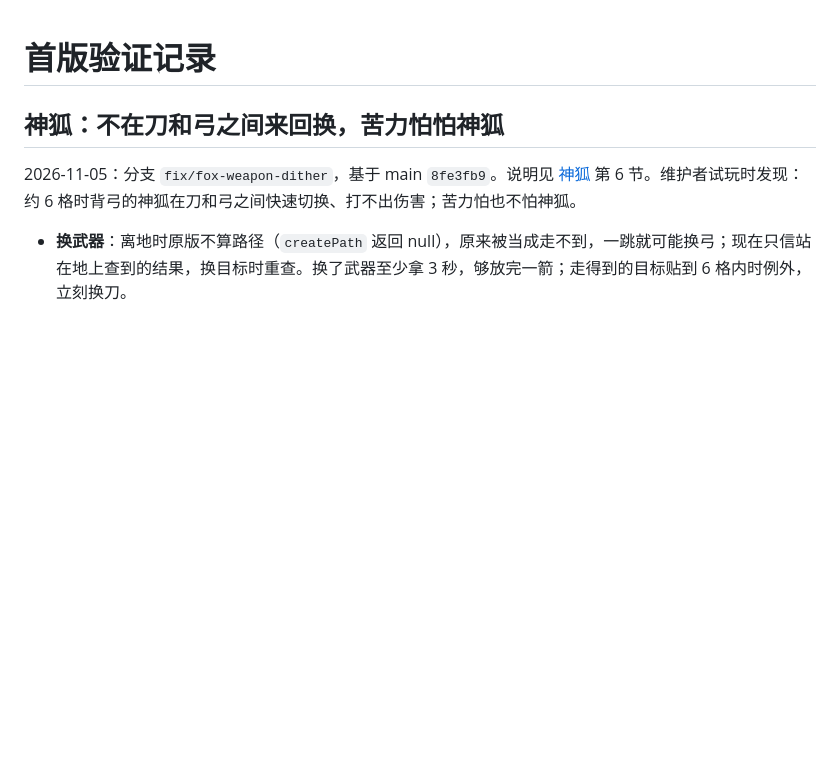
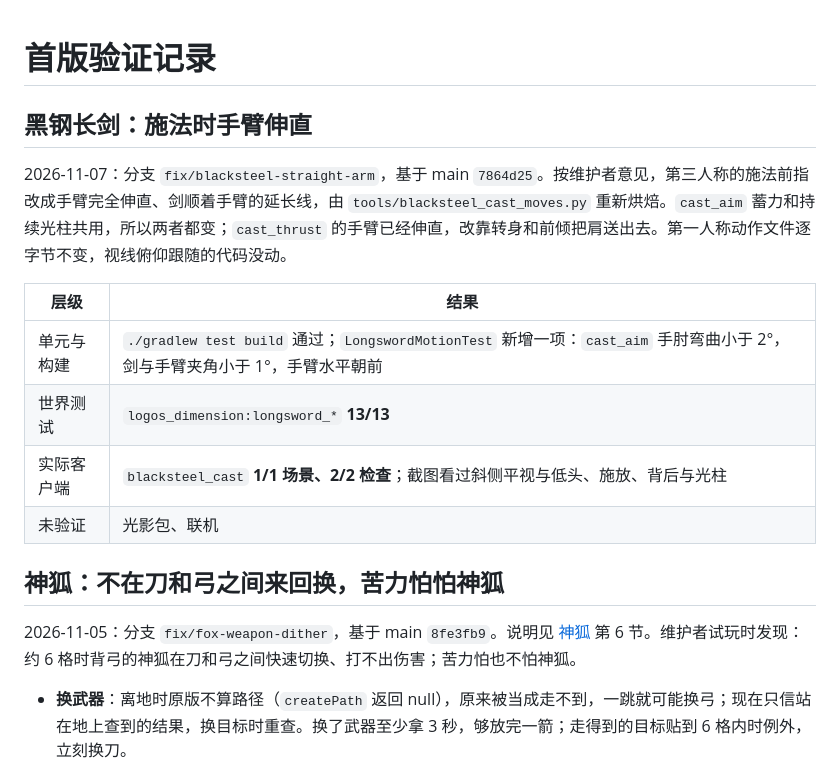
Before and after one commit to wushuowei1145/Logos-Spellwrought-Expanse, a Markdown page: VERIFICATION.md, the part around the change. Drawn GitHub-style; blank space fills up the shorter version.

```diff
--- a/VERIFICATION.md
+++ b/VERIFICATION.md
@@ -1,4 +1,15 @@
 # 首版验证记录
+
+## 黑钢长剑：施法时手臂伸直
+
+2026-11-07：分支 `fix/blacksteel-straight-arm`，基于 main `7864d25`。按维护者意见，第三人称的施法前指改成手臂完全伸直、剑顺着手臂的延长线，由 `tools/blacksteel_cast_moves.py` 重新烘焙。`cast_aim` 蓄力和持续光柱共用，所以两者都变；`cast_thrust` 的手臂已经伸直，改靠转身和前倾把肩送出去。第一人称动作文件逐字节不变，视线俯仰跟随的代码没动。
+
+| 层级 | 结果 |
+| --- | --- |
+| 单元与构建 | `./gradlew test build` 通过；`LongswordMotionTest` 新增一项：`cast_aim` 手肘弯曲小于 2°，剑与手臂夹角小于 1°，手臂水平朝前 |
+| 世界测试 | `logos_dimension:longsword_*` **13/13** |
+| 实际客户端 | `blacksteel_cast` **1/1 场景、2/2 检查**；截图看过斜侧平视与低头、施放、背后与光柱 |
+| 未验证 | 光影包、联机 |
 
 ## 神狐：不在刀和弓之间来回换，苦力怕怕神狐
 
```
Also changed, not shown: docs/LONGSWORDS.md (+1 -1 lines), docs/screenshots/blacksteel-cast/charge_three_quarter.png, docs/screenshots/blacksteel-cast/thrust.png, 3 other files.
